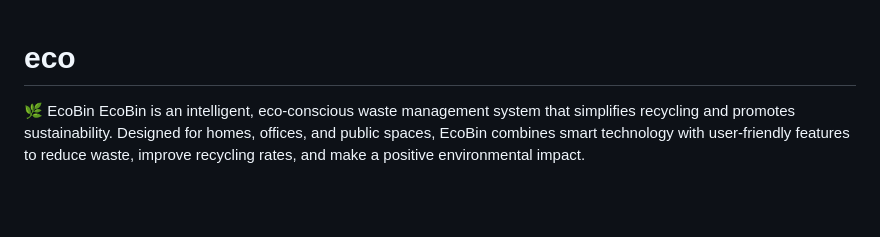
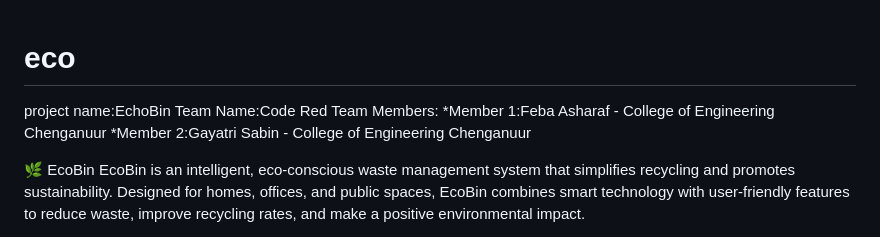
Before and after one commit to febaasharaf-lgtm/eco, a Markdown page: README.md, the part around the change. Drawn GitHub-style; blank space fills up the shorter version.

```diff
--- a/README.md
+++ b/README.md
@@ -1,4 +1,10 @@
  # eco
+ project name:EchoBin
+ Team Name:Code Red
+ Team Members:
+  *Member 1:Feba Asharaf - College of Engineering Chenganuur
+  *Member 2:Gayatri Sabin - College of Engineering Chenganuur
+
 🌿 EcoBin
 EcoBin is an intelligent, eco-conscious waste management system that simplifies recycling and promotes sustainability. Designed for homes, offices, and public spaces, EcoBin combines smart technology with user-friendly features to reduce waste, improve recycling rates, and make a positive environmental impact.
 
```
